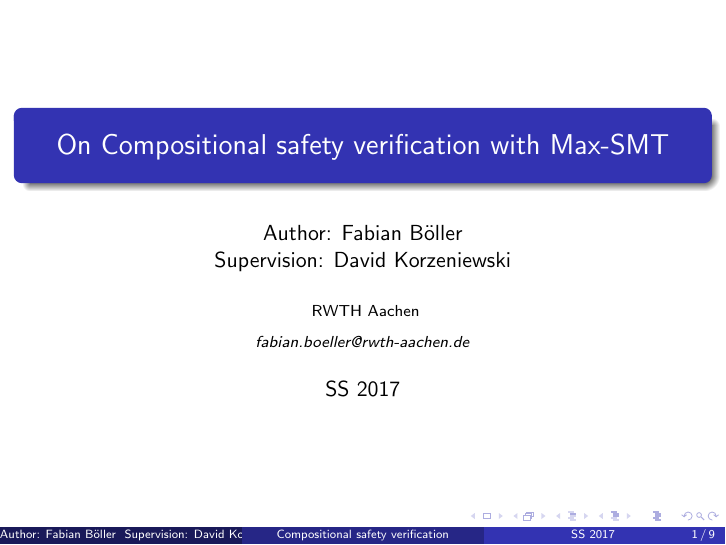
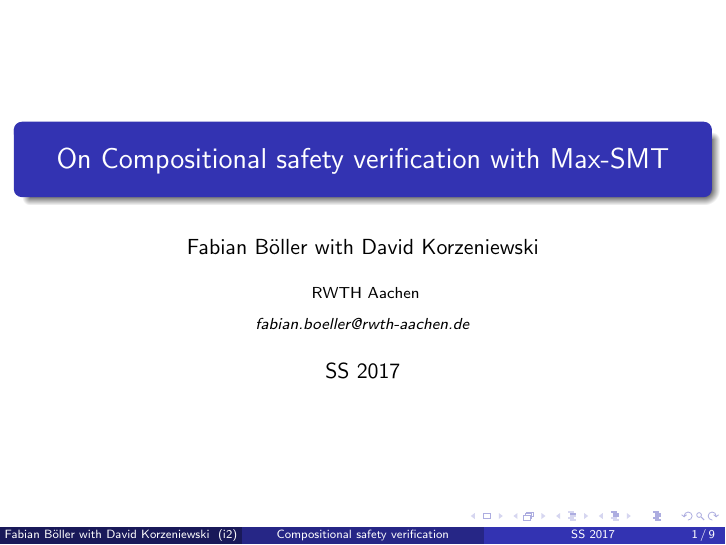
Before and after one commit to fboeller/paper-compositional-safety-verification, LaTeX slides (slides/presentation.tex): page 1 of 43. Compiled offline with pdfLaTeX.

Commit message:
Changed author text

```diff
--- a/slides/presentation.tex
+++ b/slides/presentation.tex
@@ -92,7 +92,7 @@
 
 \title[Compositional safety verification]{On Compositional safety verification with Max-SMT} % The short title appears at the bottom of every slide, the full title is only on the title page
 
-\author{Author: Fabian B\"{o}ller \\ Supervision: David Korzeniewski} % Your name
+\author{Fabian B\"{o}ller with David Korzeniewski} % Your name
 \institute[i2] % Your institution as it will appear on the bottom of every slide, may be shorthand to save space
 {
 RWTH Aachen \\ % Your institution for the title page
```
Also changed, not shown: slides/presentation.pdf.
